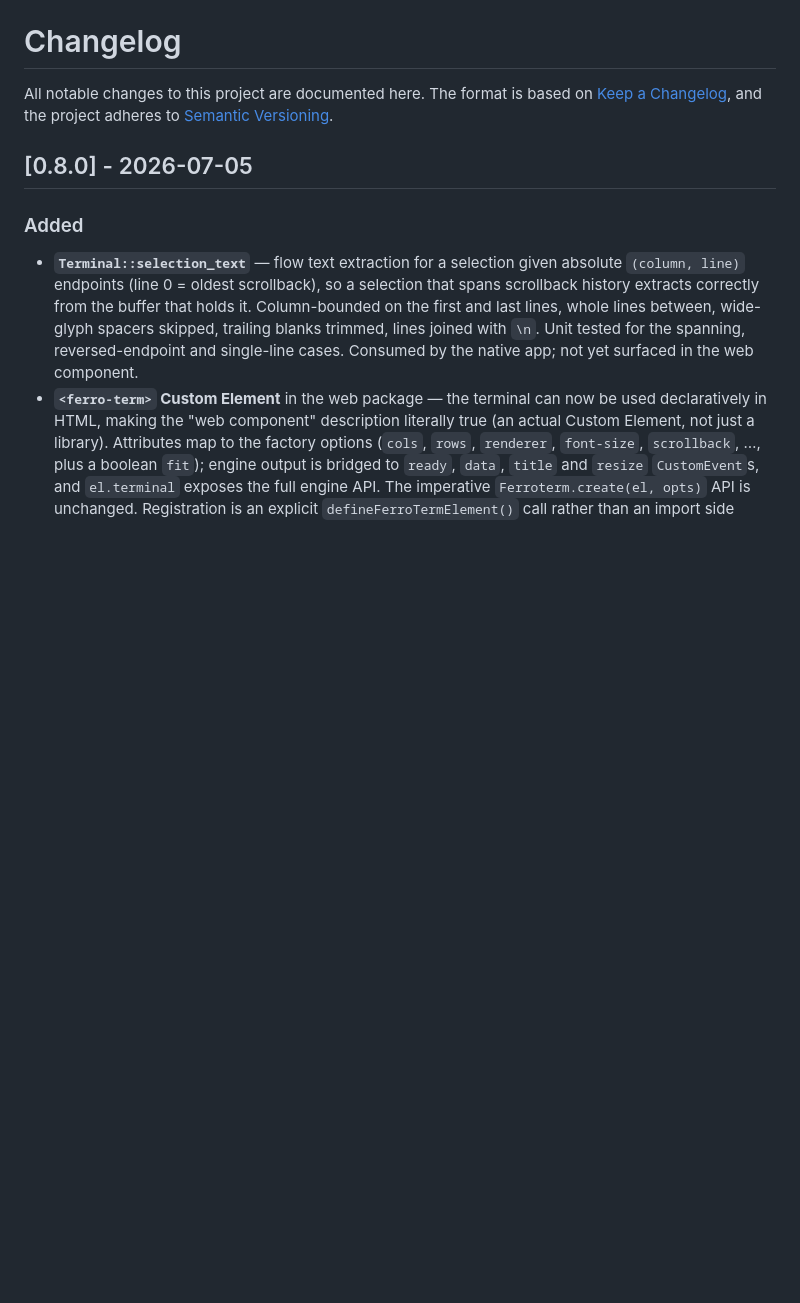
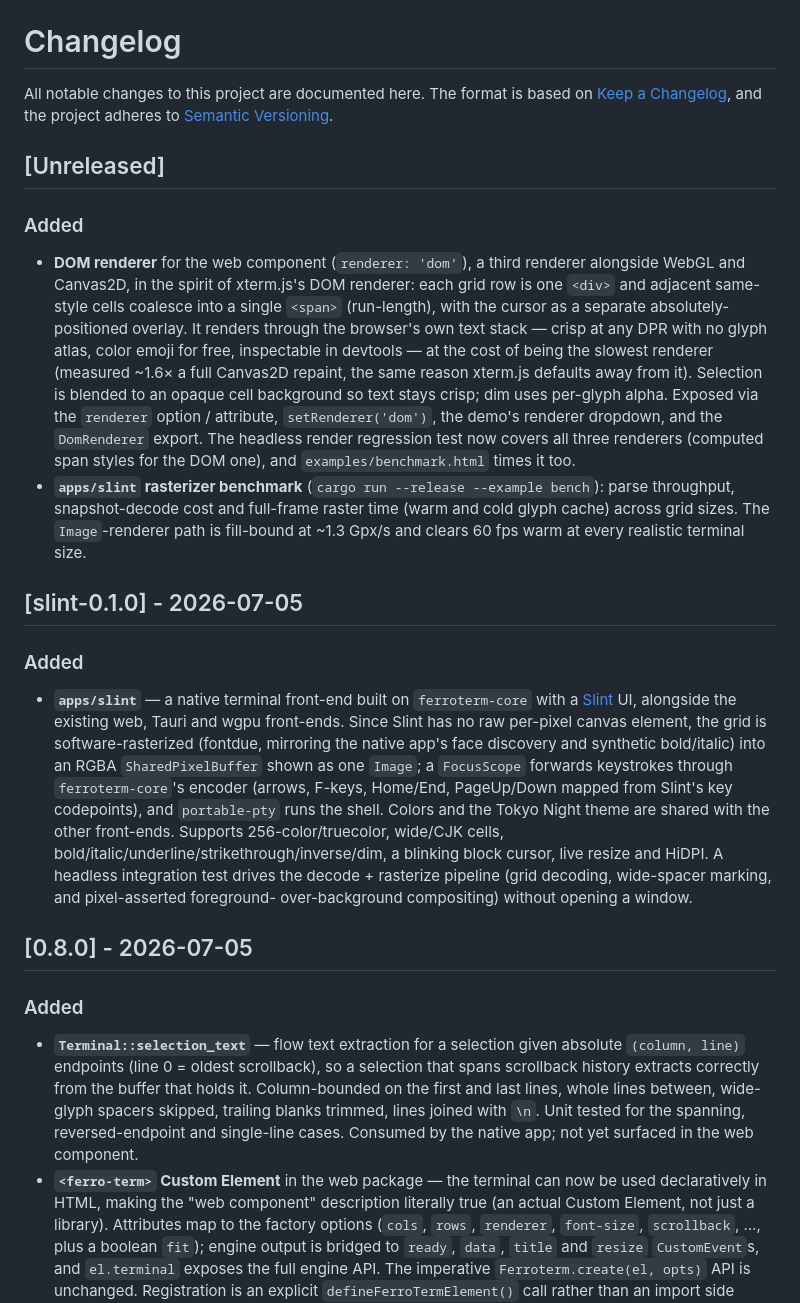
Before and after one commit to DatanoiseTV/ferroterm, a Markdown page: CHANGELOG.md, the part around the change. Rendered like a GitHub page; blank space fills up the shorter version.

```diff
--- a/CHANGELOG.md
+++ b/CHANGELOG.md
@@ -3,6 +3,44 @@
 All notable changes to this project are documented here. The format is based on
 [Keep a Changelog](https://keepachangelog.com/), and the project adheres to
 [Semantic Versioning](https://semver.org/).
+
+## [Unreleased]
+
+### Added
+- **DOM renderer** for the web component (`renderer: 'dom'`), a third renderer
+  alongside WebGL and Canvas2D, in the spirit of xterm.js's DOM renderer: each
+  grid row is one `<div>` and adjacent same-style cells coalesce into a single
+  `<span>` (run-length), with the cursor as a separate absolutely-positioned
+  overlay. It renders through the browser's own text stack — crisp at any DPR
+  with no glyph atlas, color emoji for free, inspectable in devtools — at the
+  cost of being the slowest renderer (measured ~1.6× a full Canvas2D repaint,
+  the same reason xterm.js defaults away from it). Selection is blended to an
+  opaque cell background so text stays crisp; dim uses per-glyph alpha. Exposed
+  via the `renderer` option / attribute, `setRenderer('dom')`, the demo's
+  renderer dropdown, and the `DomRenderer` export. The headless render
+  regression test now covers all three renderers (computed span styles for the
+  DOM one), and `examples/benchmark.html` times it too.
+- **`apps/slint` rasterizer benchmark** (`cargo run --release --example bench`):
+  parse throughput, snapshot-decode cost and full-frame raster time (warm and
+  cold glyph cache) across grid sizes. The `Image`-renderer path is fill-bound
+  at ~1.3 Gpx/s and clears 60 fps warm at every realistic terminal size.
+
+## [slint-0.1.0] - 2026-07-05
+
+### Added
+- **`apps/slint`** — a native terminal front-end built on `ferroterm-core` with
+  a [Slint](https://slint.dev) UI, alongside the existing web, Tauri and wgpu
+  front-ends. Since Slint has no raw per-pixel canvas element, the grid is
+  software-rasterized (fontdue, mirroring the native app's face discovery and
+  synthetic bold/italic) into an RGBA `SharedPixelBuffer` shown as one `Image`;
+  a `FocusScope` forwards keystrokes through `ferroterm-core`'s encoder (arrows,
+  F-keys, Home/End, PageUp/Down mapped from Slint's key codepoints), and
+  `portable-pty` runs the shell. Colors and the Tokyo Night theme are shared
+  with the other front-ends. Supports 256-color/truecolor, wide/CJK cells,
+  bold/italic/underline/strikethrough/inverse/dim, a blinking block cursor, live
+  resize and HiDPI. A headless integration test drives the decode + rasterize
+  pipeline (grid decoding, wide-spacer marking, and pixel-asserted foreground-
+  over-background compositing) without opening a window.
 
 ## [0.8.0] - 2026-07-05
 
```
Also changed, not shown: README.md (+69 -14 lines).
